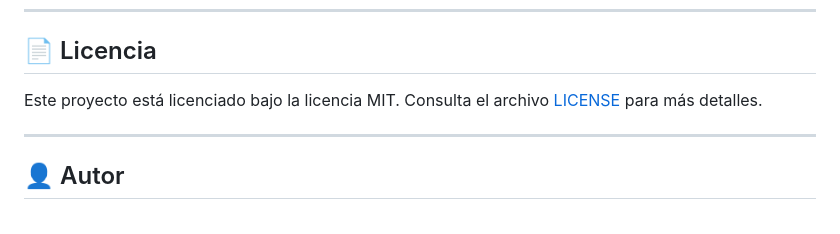
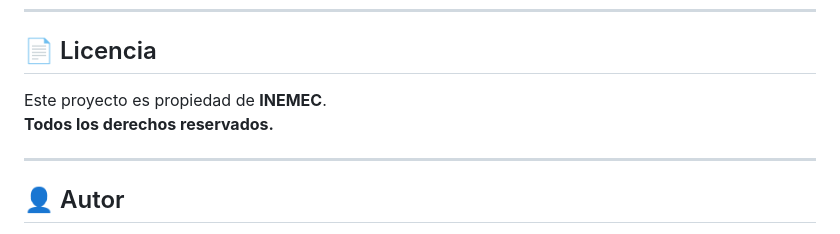
Before and after one commit to IngTecnologia/API-FR-deepface, a Markdown page: README.md, the part around one of its changes. Rendered like a GitHub page.

```diff
--- a/README.md
+++ b/README.md
@@ -192,7 +192,8 @@ Por favor abre un *issue* o envía un *pull request* para mejorar este proyecto.
 
 ## 📄 Licencia
 
-Este proyecto está licenciado bajo la licencia MIT. Consulta el archivo [LICENSE](LICENSE) para más detalles.
+Este proyecto es propiedad de **INEMEC**.
+**Todos los derechos reservados.**
 
 ---
 
```
Also changed, not shown: other parts of README.md (+1 -1 lines).
